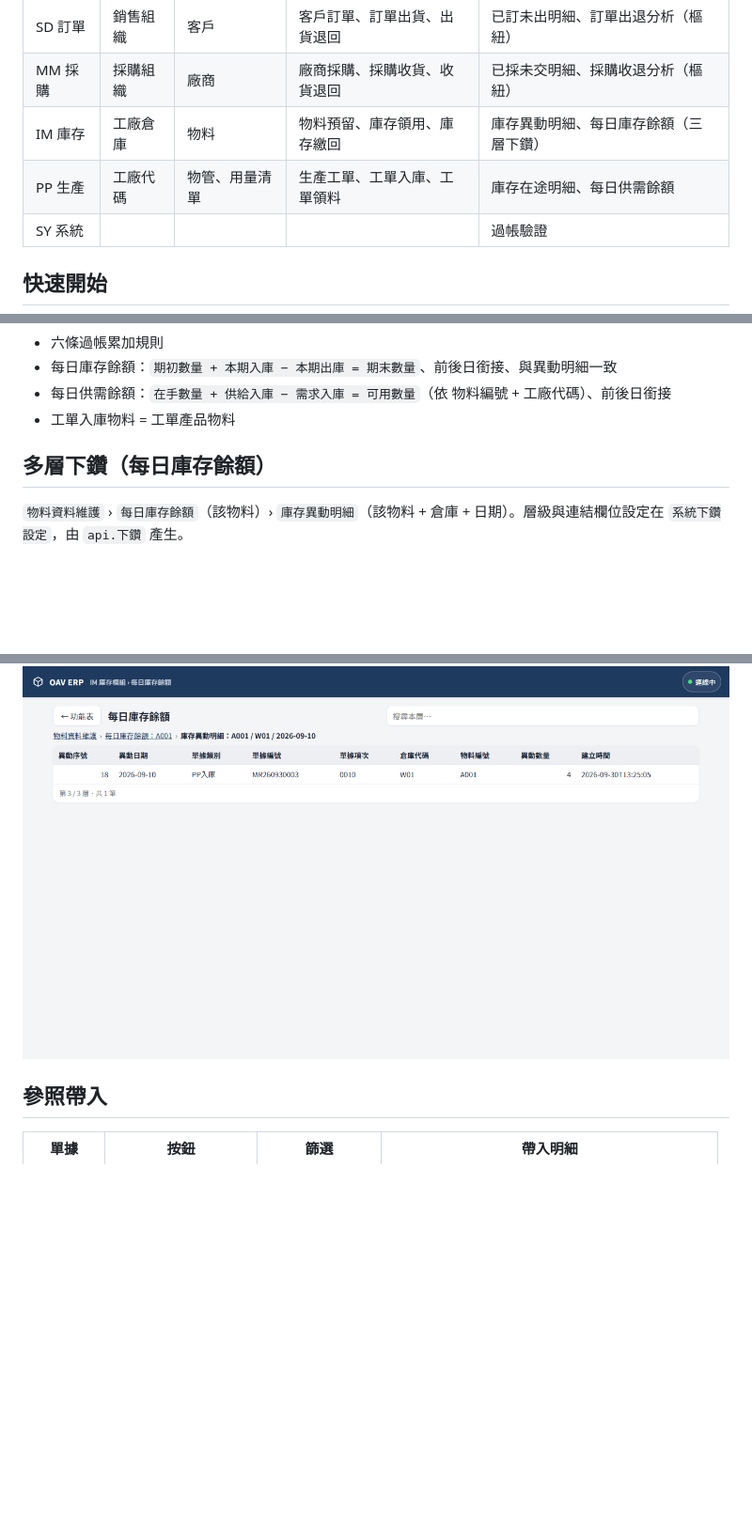
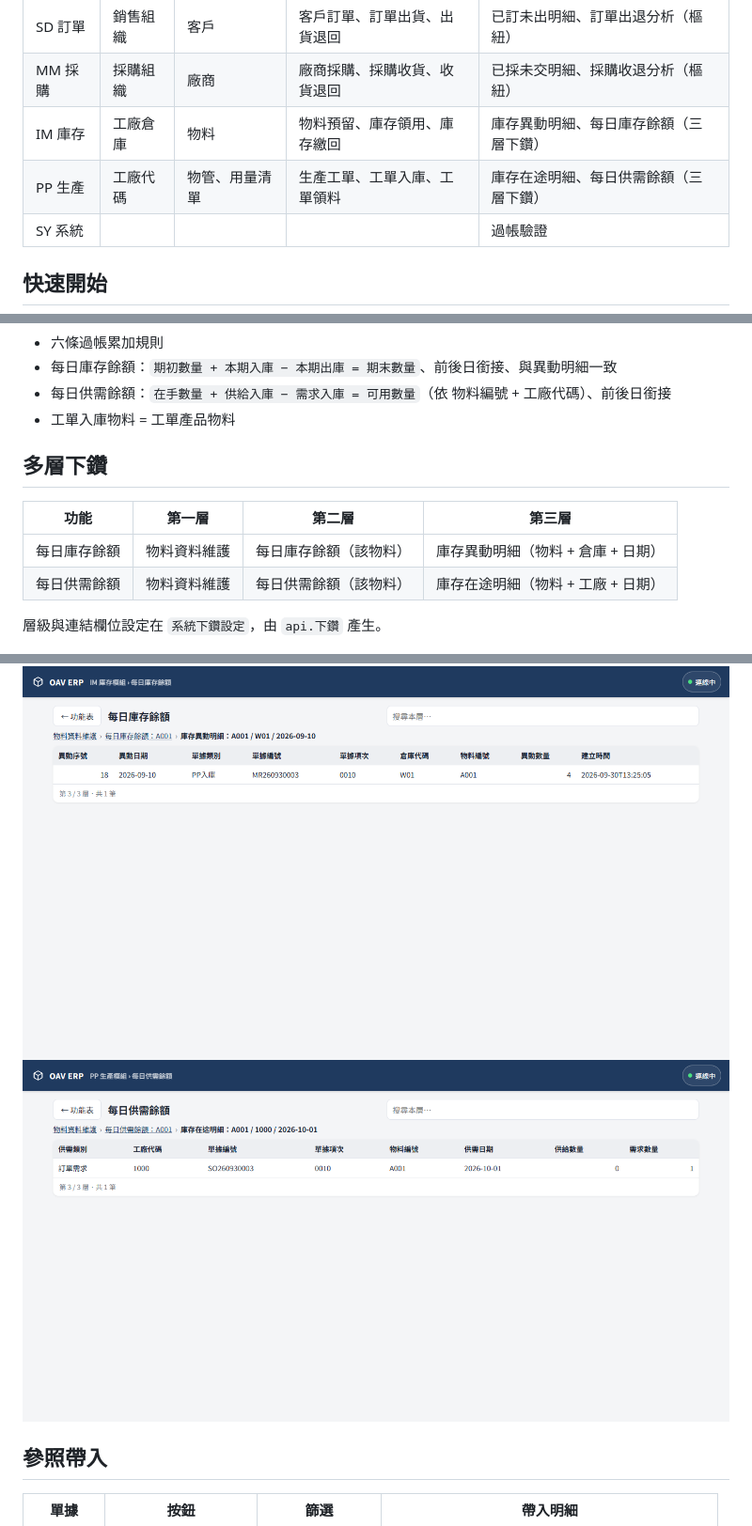
Before and after one commit to tocasper-eng/GemioSys, a Markdown page: README.md, 3 parts joined by grey strips. Shown at 94% size. Rendered like a GitHub page; pictures changed too: docs/screenshots/11_供需下鑽.png (added); blank space fills up the shorter version.

```diff
--- a/README.md
+++ b/README.md
@@ -10,7 +10,7 @@ PWA 前端 + 極薄 Node 閘道 + SQL Server。**商業邏輯全部在資料庫*
 | SD 訂單 | 銷售組織 | 客戶 | 客戶訂單、訂單出貨、出貨退回 | 已訂未出明細、訂單出退分析（樞紐） |
 | MM 採購 | 採購組織 | 廠商 | 廠商採購、採購收貨、收貨退回 | 已採未交明細、採購收退分析（樞紐） |
 | IM 庫存 | 工廠倉庫 | 物料 | 物料預留、庫存領用、庫存繳回 | 庫存異動明細、每日庫存餘額（三層下鑽） |
-| PP 生產 | 工廠代碼 | 物管、用量清單 | 生產工單、工單入庫、工單領料 | 庫存在途明細、每日供需餘額 |
+| PP 生產 | 工廠代碼 | 物管、用量清單 | 生產工單、工單入庫、工單領料 | 庫存在途明細、每日供需餘額（三層下鑽） |
 | SY 系統 | | | | 過帳驗證 |
 
 ## 快速開始
@@ -77,10 +77,16 @@ npm test                         # 在獨立的 <資料庫>_test 跑端對端測
 - 每日供需餘額：`在手數量 + 供給入庫 − 需求入庫 = 可用數量`（依 物料編號 + 工廠代碼）、前後日銜接
 - 工單入庫物料 = 工單產品物料
 
-## 多層下鑽（每日庫存餘額）
-`物料資料維護` › `每日庫存餘額`（該物料）› `庫存異動明細`（該物料 + 倉庫 + 日期）。層級與連結欄位設定在 `系統下鑽設定`，由 `api.下鑽` 產生。
+## 多層下鑽
+| 功能 | 第一層 | 第二層 | 第三層 |
+|---|---|---|---|
+| 每日庫存餘額 | 物料資料維護 | 每日庫存餘額（該物料） | 庫存異動明細（物料 + 倉庫 + 日期） |
+| 每日供需餘額 | 物料資料維護 | 每日供需餘額（該物料） | 庫存在途明細（物料 + 工廠 + 日期） |
+
+層級與連結欄位設定在 `系統下鑽設定`，由 `api.下鑽` 產生。
 
 ![庫存下鑽](docs/screenshots/08_庫存下鑽.png)
+![供需下鑽](docs/screenshots/11_供需下鑽.png)
 
 ## 參照帶入
 | 單據 | 按鈕 | 篩選 | 帶入明細 |
```
Also changed, not shown: SKILL.md (+1 -1 lines), 3 other files.
